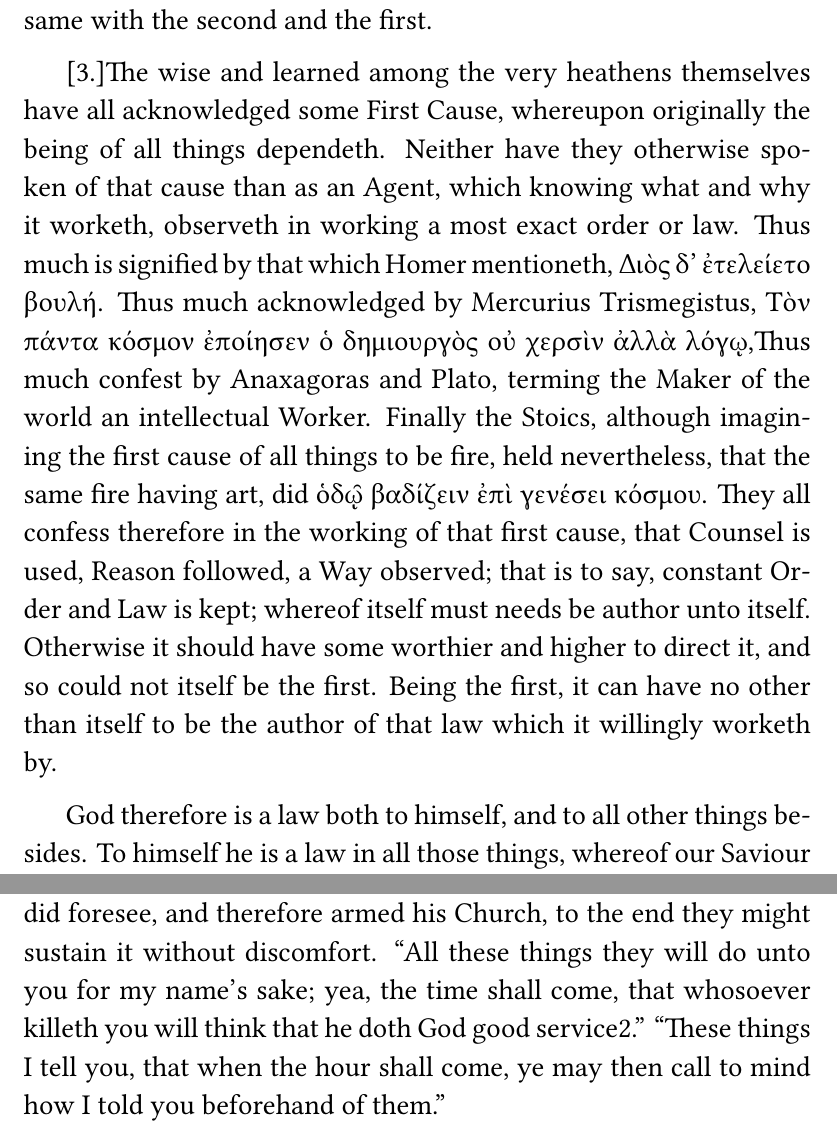
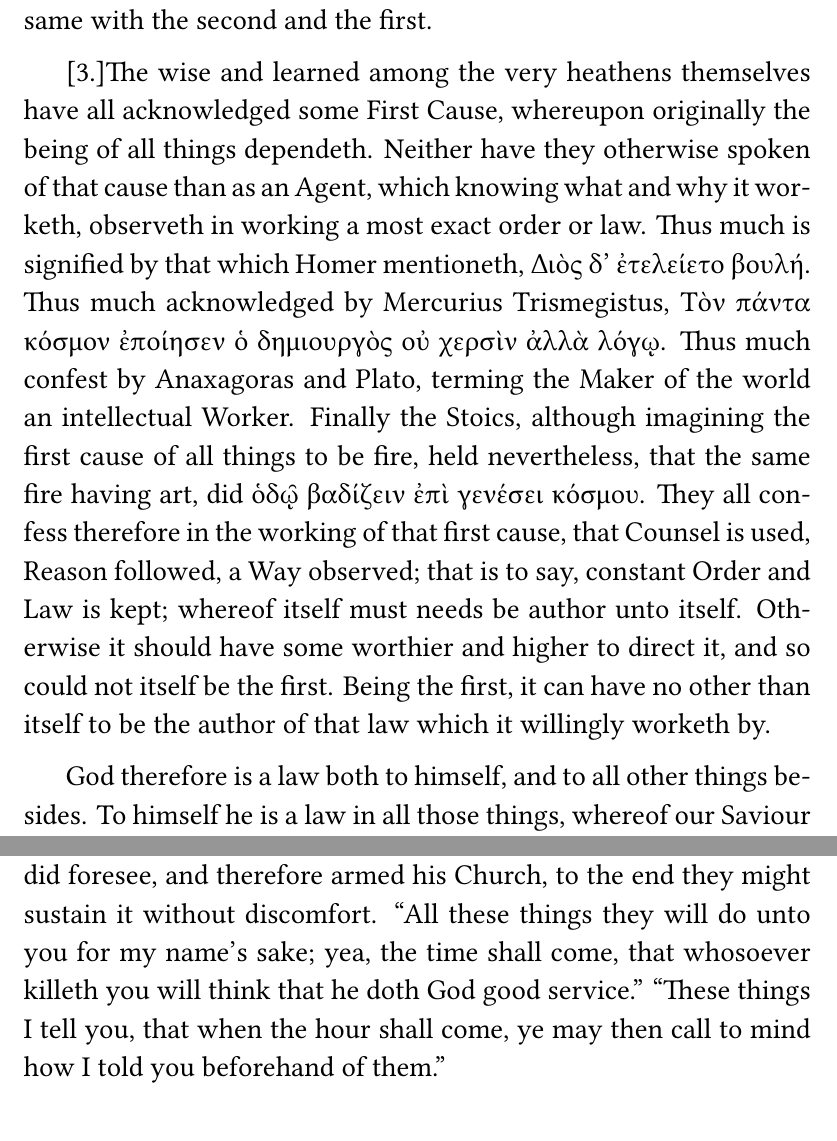
Before and after one commit to simon-song/hooker_laws, a LaTeX thesis (hooker_laws.tex, which reads book1.tex, book3.tex): two parts of pages 70 and 200 of 400, joined at a grey line, cut so that both start at the same text. Compiled offline with XeLaTeX; a missing font is replaced by an installed copy or a similar font.

Commit message:
fixed typo

```diff
--- a/book1.tex
+++ b/book1.tex
@@ -60,7 +60,7 @@ Dangerous it were for the feeble brain of man to wade far into the doings of the
 
 Our God is one, or rather very Oneness, and mere unity, having nothing but itself in itself, and not consisting (as all things do besides God) of many things. In which essential Unity of God a Trinity personal nevertheless subsisteth, after a manner far exceeding the possibility of man’s conceit. The works which outwardly are of God, they are in such sort of Him being one, that each Person hath in them somewhat peculiar and proper. For being Three, and they all subsisting in the essence of one Deity; from the Father, by the Son, through the Spirit, all things are. That which the Son doth hear of the Father, and which the Spirit doth receive of the Father and the Son, the same we have at the hands of the Spirit as being the last, and therefore the nearest unto us in order, although in power the same with the second and the first.
 
-[3.]The wise and learned among the very heathens themselves have all acknowledged some First Cause, whereupon originally the being of all things dependeth. Neither have they otherwise spoken of that cause than as an Agent, which knowing what and why it worketh, observeth in working a most exact order or law. Thus much is signified by that which Homer mentioneth, Διὸς δ’ ἐτελείετο βουλή. Thus  much acknowledged by Mercurius Trismegistus, Τὸν πάντα κόσμον ἐποίησεν ὁ δημιουργὸς οὐ χερσὶν ἀλλὰ λόγῳ,Thus much confest by Anaxagoras and Plato, terming the Maker of the world an intellectual Worker. Finally the Stoics, although imagining the first cause of all things to be fire, held nevertheless, that the same fire having art, did ὁδῳ̑ βαδίζειν ἐπὶ γενέσει κόσμου. They all confess therefore in the working of that first cause, that Counsel is used, Reason followed, a Way observed; that is to say, constant Order and Law is kept; whereof itself must needs be author unto itself. Otherwise it should have some worthier and higher to direct it, and so could not itself be the first. Being the first, it can have no other than itself to be the author of that law which it willingly worketh by.
+[3.]The wise and learned among the very heathens themselves have all acknowledged some First Cause, whereupon originally the being of all things dependeth. Neither have they otherwise spoken of that cause than as an Agent, which knowing what and why it worketh, observeth in working a most exact order or law. Thus much is signified by that which Homer mentioneth, Διὸς δ’ ἐτελείετο βουλή. Thus  much acknowledged by Mercurius Trismegistus, Τὸν πάντα κόσμον ἐποίησεν ὁ δημιουργὸς οὐ χερσὶν ἀλλὰ λόγῳ. Thus much confest by Anaxagoras and Plato, terming the Maker of the world an intellectual Worker. Finally the Stoics, although imagining the first cause of all things to be fire, held nevertheless, that the same fire having art, did ὁδῳ̑ βαδίζειν ἐπὶ γενέσει κόσμου. They all confess therefore in the working of that first cause, that Counsel is used, Reason followed, a Way observed; that is to say, constant Order and Law is kept; whereof itself must needs be author unto itself. Otherwise it should have some worthier and higher to direct it, and so could not itself be the first. Being the first, it can have no other than itself to be the author of that law which it willingly worketh by.
 
 God therefore is a law both to himself, and to all other things besides. To himself he is a law in all those things, whereof our Saviour speaketh, saying, “My Father worketh as yet, so I.” God worketh nothing without cause. All those things which are done by him have some end for which they are done; and the end for which they are done is a reason of his will to do them. His will had not inclined to create woman, but that he saw it could not be well if she were not created. Non est bonum, “It is not good man should be alone; therefore let us make a helper for him.” That and nothing else is done by God, which to leave undone were not so good.
 
--- a/book3.tex
+++ b/book3.tex
@@ -37,7 +37,7 @@ I. ALBEIT the substance of those controversies whereinto we have begun to wade b
 
 [3.]And as those everlasting promises of love, mercy, and blessedness belong to the mystical Church; even so on the other side when we read of any duty which the Church of God is bound unto, the Church whom this doth concern is a sensibly known company. And this visible Church in like sort is but one, continued from the first beginning of the world to the last end. Which company being divided into two moieties, the one before, the other since the coming of Christ; that part, which since the coming of Christ partly hath embraced and partly shall hereafter embrace the Christian Religion, we term as by a more proper name the Church of Christ. And therefore the Apostle affirmeth plainly of all men Christian, that be they Jews or Gentiles, bond or free, they are all incorporated into one company, they all make but one body. The unity of which visible body and Church of Christ consisteth in that uniformity which all several persons thereunto belonging have, by reason of that one Lord whose servants they all profess themselves, that one Faith which they all acknowledge, that one Baptism wherewith they are all initiated.
 
-[4.]The visible Church of Jesus Christ is therefore one, in outward profession of those things, which supernaturally appertain to the very essence of Christianity, and are necessarily required in every particular Christian man. “Let all the house of Israel know for certainty,” saith Peter, “that God hath made him both Lord and Christ, even this Jesus whom you have crucified.” Christians therefore they are not, which call not him their Master and Lord. And from hence it came that first at Antioch, and afterwards throughout the whole world, all that are of the Church visible were  called Christians even amongst the heathen. Which name unto them was precious and glorious, but in the estimation of the rest of the world even Christ Jesus himself was execrable; for whose sake all men were so likewise which did acknowledge him to be their Lord. This himself did foresee, and therefore armed his Church, to the end they might sustain it without discomfort. “All these things they will do unto you for my name’s sake; yea, the time shall come, that whosoever killeth you will think that he doth God good service2.” “These things I tell you, that when the hour shall come, ye may then call to mind how I told you beforehand of them.”
+[4.]The visible Church of Jesus Christ is therefore one, in outward profession of those things, which supernaturally appertain to the very essence of Christianity, and are necessarily required in every particular Christian man. “Let all the house of Israel know for certainty,” saith Peter, “that God hath made him both Lord and Christ, even this Jesus whom you have crucified.” Christians therefore they are not, which call not him their Master and Lord. And from hence it came that first at Antioch, and afterwards throughout the whole world, all that are of the Church visible were  called Christians even amongst the heathen. Which name unto them was precious and glorious, but in the estimation of the rest of the world even Christ Jesus himself was execrable; for whose sake all men were so likewise which did acknowledge him to be their Lord. This himself did foresee, and therefore armed his Church, to the end they might sustain it without discomfort. “All these things they will do unto you for my name’s sake; yea, the time shall come, that whosoever killeth you will think that he doth God good service.” “These things I tell you, that when the hour shall come, ye may then call to mind how I told you beforehand of them.”
 
 [5.]But our naming of Jesus Christ the Lord is not enough to prove us Christians, unless we also embrace that faith, which Christ hath published unto the world. To shew that the angel of Pergamus continued in Christianity, behold how the Spirit of Christ speaketh, “Thou keepest my name, and thou hast not denied my faith.” Concerning which faith, “the rule thereof,” saith Tertullian, “is one alone, immovable, and no way possible to be better framed anew.” What rule that is he sheweth by rehearsing those few articles of Christian belief. And before Tertullian, Ireney; “The Church though scattered through the whole world unto the utmost borders of the earth, hath from the Apostles and their disciples received belief.” The  parts of which belief he also reciteth, in substance the very same with Tertullian, and thereupon inferreth, “This faith the Church being spread far and wide preserveth as if one house did contain them: these things it equally embraceth, as though it had even one soul, one heart, and no more: it publisheth, teacheth and delivereth these things with uniform consent, as if God had given it but one only tongue wherewith to speak. He which amongst the guides of the Church is best able to speak uttereth no more than this, and less than this the most simple doth not utter,” when they make profession of their faith.
 
```
Also changed, not shown: book1.tex (2 more changed lines).
